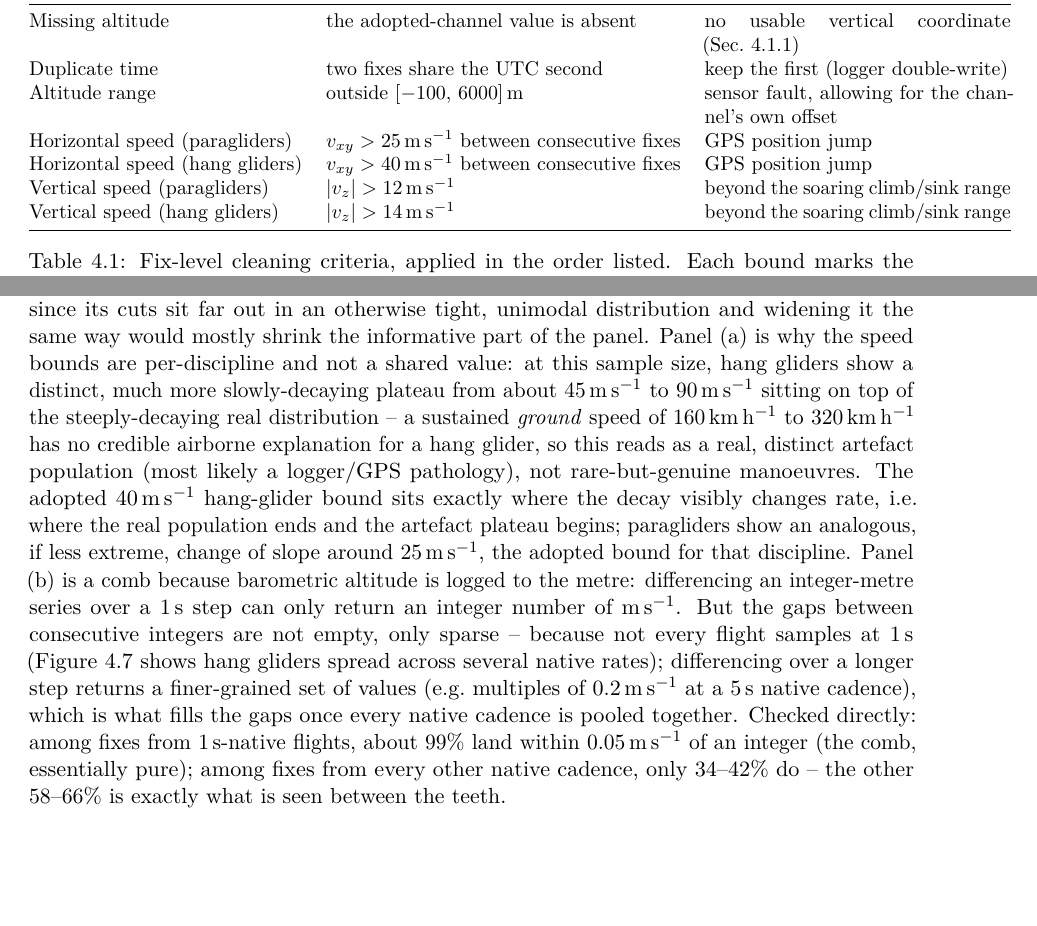
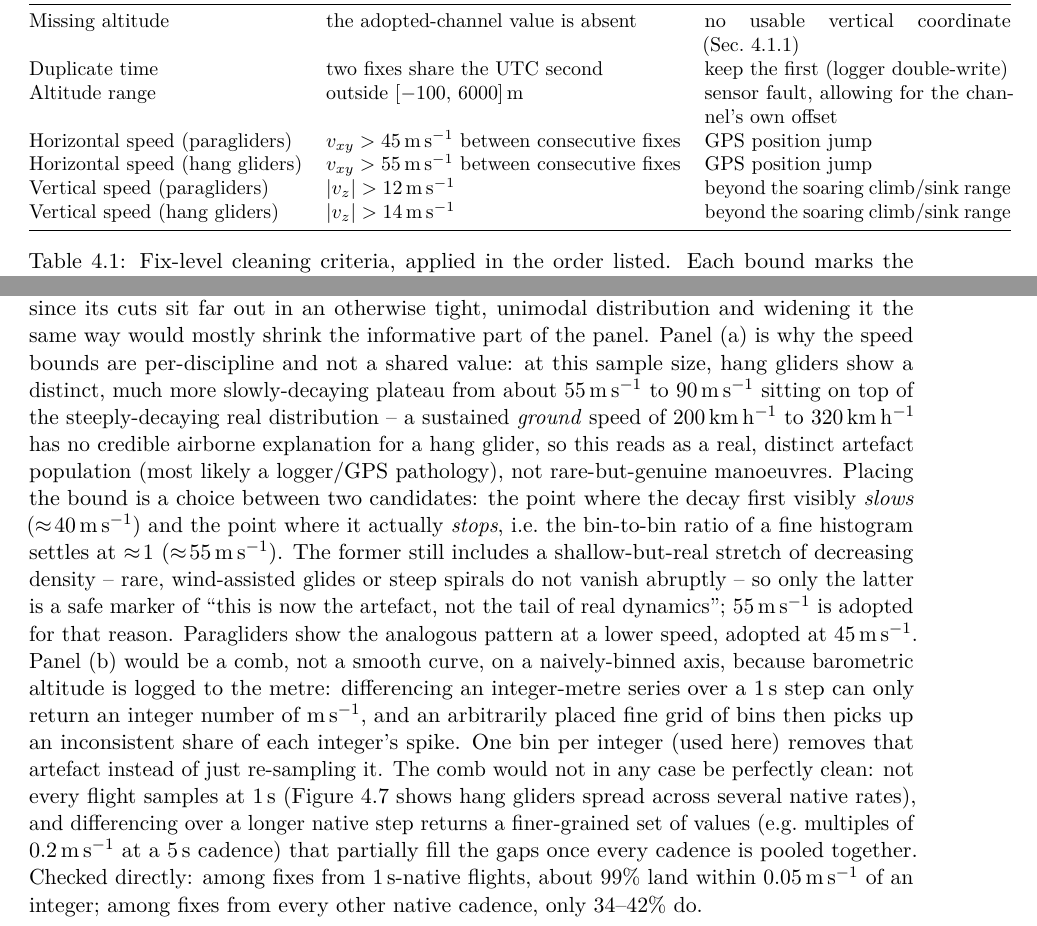
Before and after one commit to matteodisante/soaring-anomalous-transport, a LaTeX thesis (thesis/main.tex, which reads thesis/sections/04-next-steps.tex): two parts of pages 17 and 18 of 38, joined at a grey line, cut so that both start at the same text, the shorter picture padded with empty space. Compiled offline with pdfLaTeX.

Commit message:
fix(fixlevel-fig): integer-aligned bins for vz; revise horizontal-speed bounds to 45/55
Panel (b) (vertical speed) used an arbitrary linspace bin grid on data that is itself
quantised to whole m/s (integer-metre barometric altitude differenced over a native
sampling step); the bins straddled the integer spikes inconsistently depending on where
each edge happened to fall, reading as noisy jitter rather than the smooth decaying
envelope the data actually has. Fixed with one bin per integer, centred on it
(make_fixlevel_diagnostics_figure gained an integer_aligned flag, used for v_z only).

Horizontal speed bounds revised from 25/40 to 45/55 m/s (para/hang): with the panel's
x-range now wide enough to see the far tail, 40 m/s turned out to be where the
hang-glider decay merely starts slowing, not where it actually stops -- the bin-to-bin
ratio of a fine histogram only settles near 1 (a genuine flat artefact plateau, not
real dynamics tapering off) around 55 m/s. The shallower-but-still-decreasing stretch
between 40 and 55 is plausibly still genuine (rare) dynamics, so cutting at 40 was
removing some of that. Paragliders show the same pattern at a lower speed, 45 m/s.

```diff
--- a/thesis/sections/04-next-steps.tex
+++ b/thesis/sections/04-next-steps.tex
@@ -189,8 +189,8 @@ Quantity & Reject / flag the fix when & Rationale \\
 Missing altitude & the adopted-channel value is absent            & no usable vertical coordinate (Sec.~\ref{sec:altchannel}) \\
 Duplicate time   & two fixes share the UTC second                & keep the first (logger double-write) \\
 Altitude range   & outside $[-100,\,6000]\,\si{\metre}$           & sensor fault, allowing for the channel's own offset \\
-Horizontal speed (paragliders)  & $v_{xy}>\SI{25}{\metre\per\second}$ between consecutive fixes & GPS position jump \\
-Horizontal speed (hang gliders) & $v_{xy}>\SI{40}{\metre\per\second}$ between consecutive fixes & GPS position jump \\
+Horizontal speed (paragliders)  & $v_{xy}>\SI{45}{\metre\per\second}$ between consecutive fixes & GPS position jump \\
+Horizontal speed (hang gliders) & $v_{xy}>\SI{55}{\metre\per\second}$ between consecutive fixes & GPS position jump \\
 Vertical speed (paragliders)    & $|v_z|>\SI{12}{\metre\per\second}$            & beyond the soaring climb/sink range \\
 Vertical speed (hang gliders)   & $|v_z|>\SI{14}{\metre\per\second}$            & beyond the soaring climb/sink range \\
 \bottomrule
@@ -241,26 +241,33 @@ that offset and not just true altitude. Inter-fix gaps are handled once, at the
   unimodal distribution and widening it the same way would mostly shrink the
   informative part of the panel. Panel (a) is why the speed bounds are per-discipline
   and not a shared value: at this sample size, hang gliders show a distinct, much more
-  slowly-decaying plateau from about \SIrange{45}{90}{\metre\per\second} sitting on top
+  slowly-decaying plateau from about \SIrange{55}{90}{\metre\per\second} sitting on top
   of the steeply-decaying real distribution -- a sustained \emph{ground} speed of
-  \SIrange{160}{320}{\kilo\metre\per\hour} has no credible airborne explanation for a
+  \SIrange{200}{320}{\kilo\metre\per\hour} has no credible airborne explanation for a
   hang glider, so this reads as a real, distinct artefact population (most likely a
-  logger/GPS pathology), not rare-but-genuine manoeuvres. The adopted
-  \SI{40}{\metre\per\second} hang-glider bound sits exactly where the decay visibly
-  changes rate, i.e.\ where the real population ends and the artefact plateau begins;
-  paragliders show an analogous, if less extreme, change of slope around
-  \SI{25}{\metre\per\second}, the adopted bound for that discipline. Panel (b) is a comb
-  because barometric altitude is logged to the metre: differencing an integer-metre
-  series over a \SI{1}{\second} step can only return an integer number of
-  \si{\metre\per\second}. But the gaps between consecutive integers are not empty, only
-  sparse -- because not every flight samples at \SI{1}{\second} (Figure~\ref{fig:sampling}
-  shows hang gliders spread across several native rates); differencing over a longer
-  step returns a finer-grained set of values (e.g.\ multiples of \SI{0.2}{
-  \metre\per\second} at a \SI{5}{\second} native cadence), which is what fills the
-  gaps once every native cadence is pooled together. Checked directly: among fixes from
-  \SI{1}{\second}-native flights, about 99\% land within \SI{0.05}{\metre\per\second} of
-  an integer (the comb, essentially pure); among fixes from every other native cadence,
-  only 34--42\% do -- the other 58--66\% is exactly what is seen between the teeth.}
+  logger/GPS pathology), not rare-but-genuine manoeuvres. Placing the bound is a choice
+  between two candidates: the point where the decay first visibly \emph{slows}
+  ($\approx\!\SI{40}{\metre\per\second}$) and the point where it actually
+  \emph{stops}, i.e.\ the bin-to-bin ratio of a fine histogram settles at $\approx\!1$
+  ($\approx\!\SI{55}{\metre\per\second}$). The former still includes a shallow-but-real
+  stretch of decreasing density -- rare, wind-assisted glides or steep spirals do not
+  vanish abruptly -- so only the latter is a safe marker of ``this is now the
+  artefact, not the tail of real dynamics''; \SI{55}{\metre\per\second} is adopted for
+  that reason. Paragliders show the analogous pattern at a lower speed, adopted at
+  \SI{45}{\metre\per\second}. Panel (b) would be a comb, not a smooth curve, on a
+  naively-binned axis, because barometric altitude is logged to the metre:
+  differencing an integer-metre series over a \SI{1}{\second} step can only return an
+  integer number of \si{\metre\per\second}, and an arbitrarily placed fine grid of bins
+  then picks up an inconsistent share of each integer's spike. One bin per integer
+  (used here) removes that artefact instead of just re-sampling it. The comb would not
+  in any case be perfectly clean: not every flight samples at \SI{1}{\second}
+  (Figure~\ref{fig:sampling} shows hang gliders spread across several native rates),
+  and differencing over a longer native step returns a finer-grained set of values
+  (e.g.\ multiples of \SI{0.2}{\metre\per\second} at a \SI{5}{\second} cadence) that
+  partially fill the gaps once every cadence is pooled together. Checked directly:
+  among fixes from \SI{1}{\second}-native flights, about 99\% land within
+  \SI{0.05}{\metre\per\second} of an integer; among fixes from every other native
+  cadence, only 34--42\% do.}
   \label{fig:fixlevel}
 \end{figure}
 
```
Also changed, not shown: configs/preprocessing.yaml (+9 -6 lines), logbook/generated/timeline.tex (+1 -0 lines), logbook/logbook.tex (+29 -10 lines), logbook/logbook.pdf, thesis/main.pdf, 2 other files.
